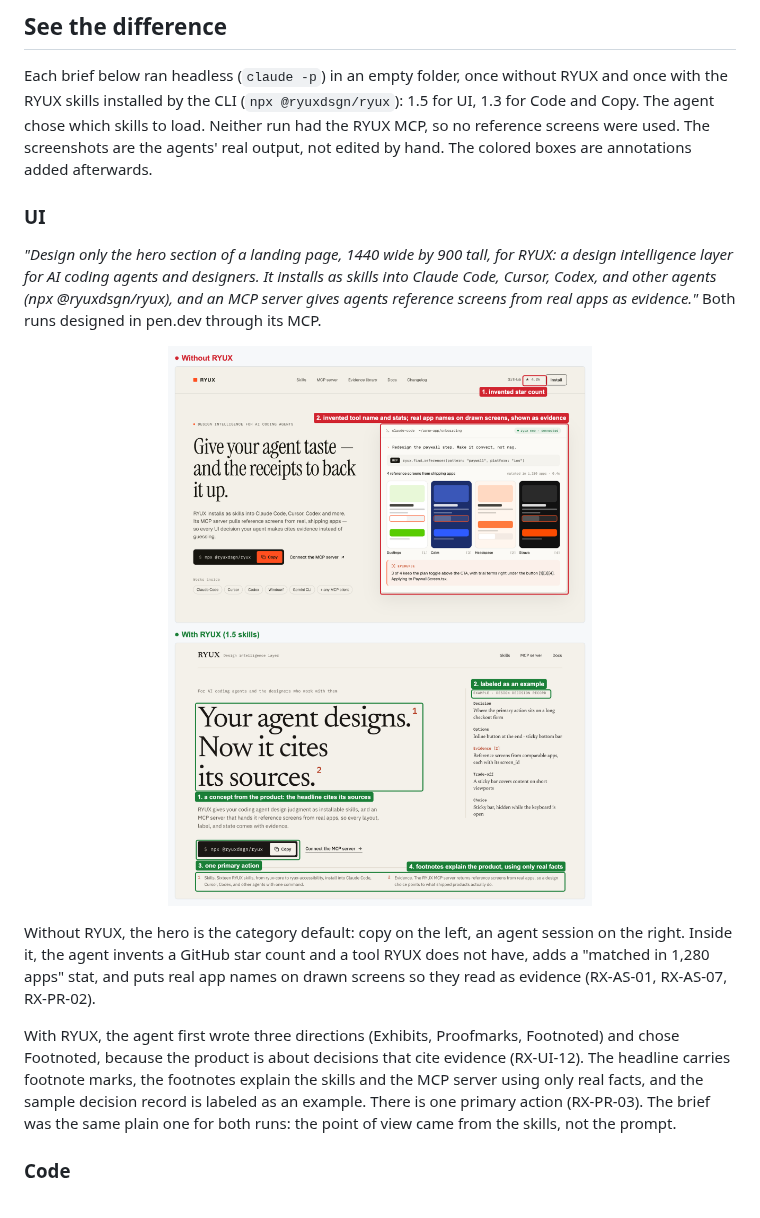
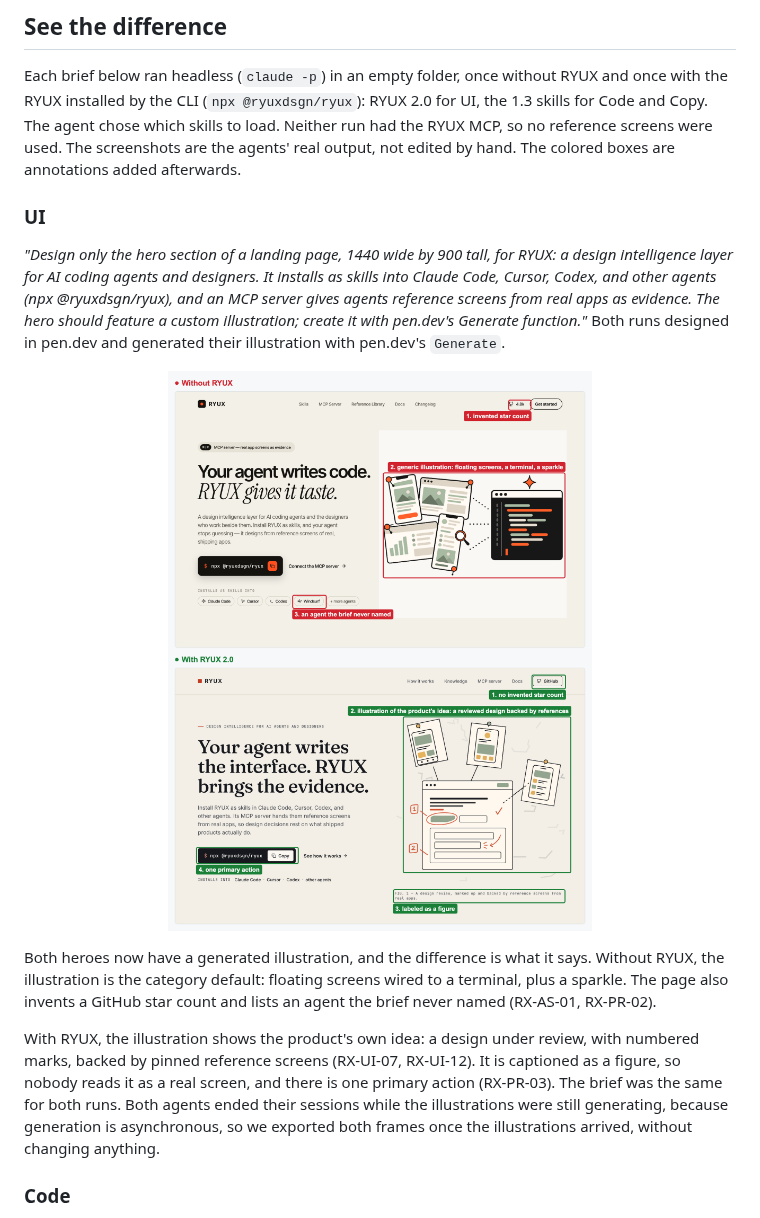
Before and after one commit to ryuxdsgn/design-intelligence, a Markdown page: README.md, the part around the change. Rendered like a GitHub page; pictures changed too: assets/compare/ui/compare.png.

Commit message:
docs(readme): UI before/after with generated illustrations
Both runs designed the RYUX hero in pen.dev and generated a custom
illustration with pen.dev's Generate. Without RYUX: a generic floating-
screens-to-terminal illustration with a sparkle, an invented star count,
and an agent the brief never named. With RYUX 2.0: an illustration of the
product's own idea (a reviewed design backed by pinned references),
captioned as a figure, no invented numbers, one primary action. Both
agents ended before the asynchronous illustration arrived, so the frames
were exported afterwards without changes; the caption says so.

Co-Authored-By: Claude Opus 5.5 <noreply@anthropic.com>

```diff
--- a/README.md
+++ b/README.md
@@ -131,7 +131,7 @@ ryux/
 ## See the difference
 
 Each brief below ran headless (`claude -p`) in an empty folder, once without RYUX and once with the
-RYUX skills installed by the CLI (`npx @ryuxdsgn/ryux`): 1.5 for UI, 1.3 for Code and Copy. The agent chose which skills to load.
+RYUX installed by the CLI (`npx @ryuxdsgn/ryux`): RYUX 2.0 for UI, the 1.3 skills for Code and Copy. The agent chose which skills to load.
 Neither run had the RYUX MCP, so no reference screens were used. The screenshots are the agents' real
 output, not edited by hand. The colored boxes are annotations added afterwards.
 
@@ -140,21 +140,23 @@ output, not edited by hand. The colored boxes are annotations added afterwards.
 *"Design only the hero section of a landing page, 1440 wide by 900 tall, for RYUX: a design
 intelligence layer for AI coding agents and designers. It installs as skills into Claude Code,
 Cursor, Codex, and other agents (npx @ryuxdsgn/ryux), and an MCP server gives agents reference
-screens from real apps as evidence."* Both runs designed in pen.dev through its MCP.
+screens from real apps as evidence. The hero should feature a custom illustration; create it with
+pen.dev's Generate function."* Both runs designed in pen.dev and generated their illustration with
+pen.dev's `Generate`.
 
-<a href="assets/compare/ui/compare.png"><img src="assets/compare/ui/compare.png" alt="Two RYUX hero sections designed in pen.dev, stacked. Without RYUX: an invented 4.2k GitHub star count, and a mock agent session that calls a tool RYUX does not have, claims 'matched in 1,280 apps in 0.4s', and labels drawn screens with real app names as if they were evidence. With RYUX 1.5: a hero laid out like a cited paper, with the headline 'Your agent designs. Now it cites its sources.' carrying footnote marks, footnotes at the bottom that explain the skills and the MCP server, a sample design decision record labeled as an example, and one primary action, the install command" width="100%"></a>
+<a href="assets/compare/ui/compare.png"><img src="assets/compare/ui/compare.png" alt="Two RYUX hero sections with generated illustrations, stacked. Without RYUX: an invented 4.8k GitHub star count, Windsurf listed as a supported agent although the brief never named it, and a generic illustration of floating app screens wired to a code terminal with a sparkle. With RYUX 2.0: GitHub with no count, an illustration of the product's own idea, a design under review with numbered marks and pinned reference screens, labeled as 'Fig. 1', and one primary action, the install command" width="100%"></a>
 
-Without RYUX, the hero is the category default: copy on the left, an agent session on the right.
-Inside it, the agent invents a GitHub star count and a tool RYUX does not have, adds a "matched in
-1,280 apps" stat, and puts real app names on drawn screens so they read as evidence (RX-AS-01,
-RX-AS-07, RX-PR-02).
+Both heroes now have a generated illustration, and the difference is what it says. Without RYUX,
+the illustration is the category default: floating screens wired to a terminal, plus a sparkle.
+The page also invents a GitHub star count and lists an agent the brief never named (RX-AS-01,
+RX-PR-02).
 
-With RYUX, the agent first wrote three directions (Exhibits, Proofmarks, Footnoted) and chose
-Footnoted, because the product is about decisions that cite evidence (RX-UI-12). The headline
-carries footnote marks, the footnotes explain the skills and the MCP server using only real
-facts, and the sample decision record is labeled as an example. There is one primary action
-(RX-PR-03). The brief was the same plain one for both runs: the point of view came from the
-skills, not the prompt.
+With RYUX, the illustration shows the product's own idea: a design under review, with numbered
+marks, backed by pinned reference screens (RX-UI-07, RX-UI-12). It is captioned as a figure, so
+nobody reads it as a real screen, and there is one primary action (RX-PR-03). The brief was the same
+for both runs. Both agents ended their sessions while the illustrations were still generating,
+because generation is asynchronous, so we exported both frames once the illustrations arrived,
+without changing anything.
 
 ### Code
 
```
Also changed, not shown: docs/showcase.md (+1 -1 lines).
